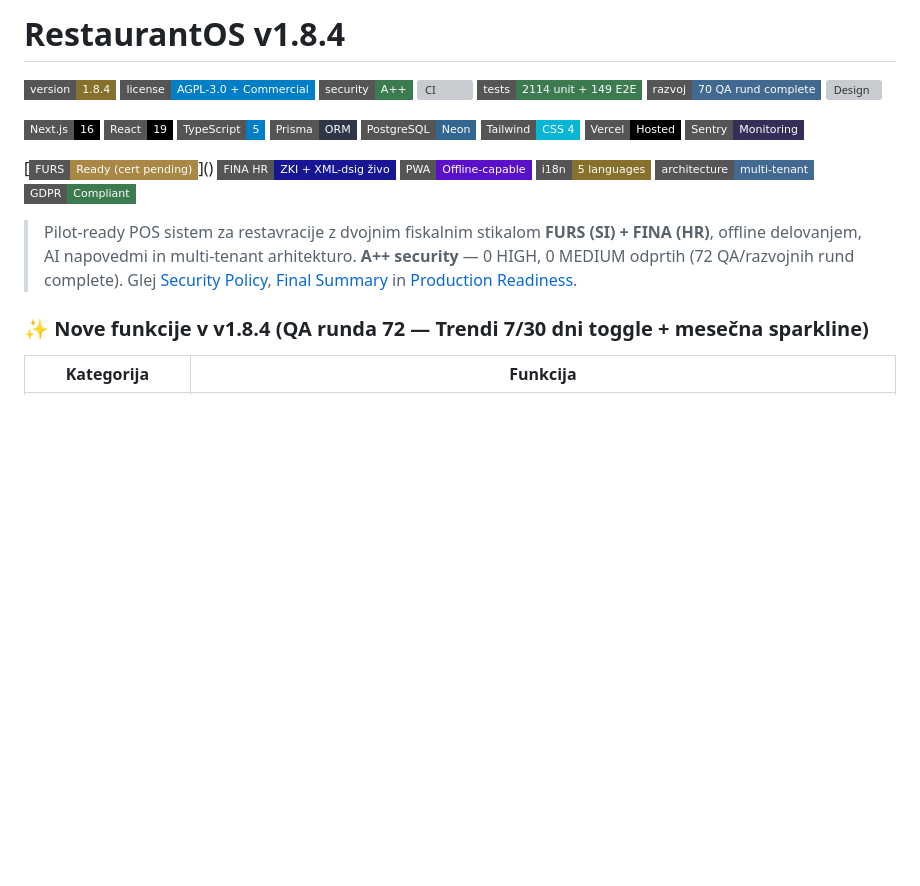
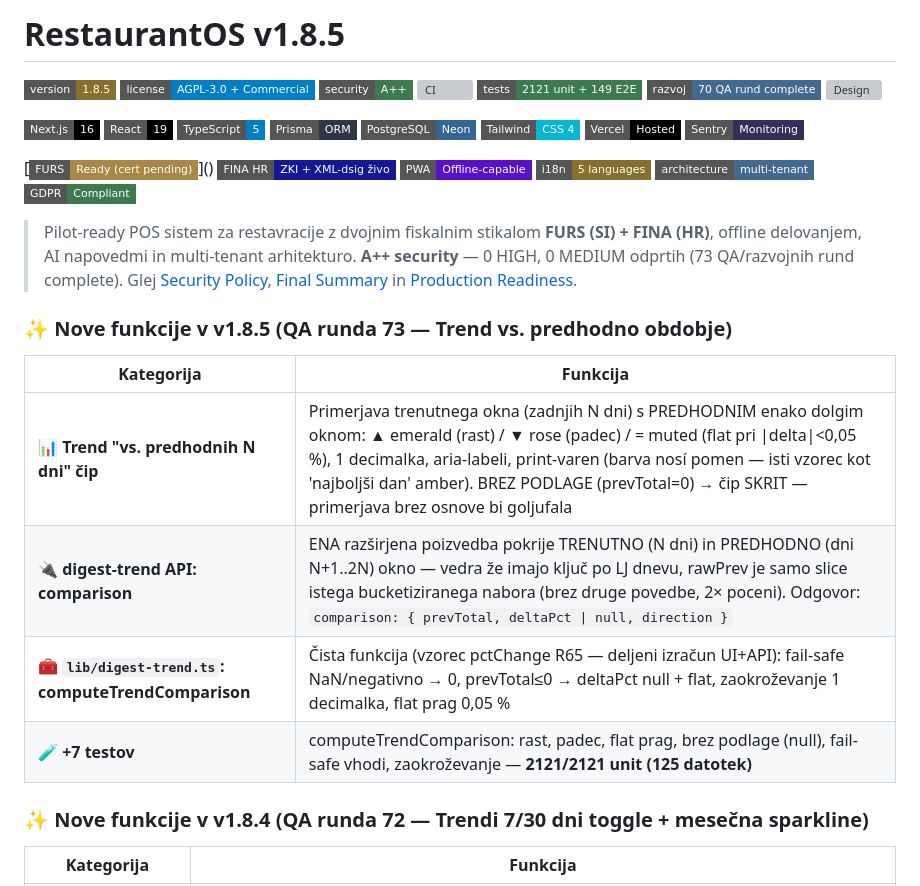
Before and after one commit to markec12345678/restaurantos, a Markdown page: README.md, the part around the change. GitHub-like rendering; badges without logos; blank space fills up the shorter version; grey boxes are pictures that could not be loaded.

Commit message:
docs: runda 73 — README v1.8.5 (trend vs. predhodno obdobje, badge 73 rund, 2121 tests)

```diff
--- a/README.md
+++ b/README.md
@@ -1,10 +1,10 @@
-# RestaurantOS v1.8.4
+# RestaurantOS v1.8.5
 
-[![Version](https://img.shields.io/badge/version-1.8.4-86702b?style=flat-square)](https://github.com/markec12345678/restaurantos/releases)
+[![Version](https://img.shields.io/badge/version-1.8.5-86702b?style=flat-square)](https://github.com/markec12345678/restaurantos/releases)
 [![License](https://img.shields.io/badge/license-AGPL--3.0%20%2B%20Commercial-blue?style=flat-square)](LICENSE)
 [![Security](https://img.shields.io/badge/security-A%2B%2B-3c7a50?style=flat-square)](SECURITY.md)
 [![CI](https://img.shields.io/badge/CI-7%2F7%20green-3c7a50?style=flat-square)](https://github.com/markec12345678/restaurantos/actions)
-[![Tests](https://img.shields.io/badge/tests-2114%20unit%20%2B%20149%20E2E-3c7a50?style=flat-square)](tests/)
+[![Tests](https://img.shields.io/badge/tests-2121%20unit%20%2B%20149%20E2E-3c7a50?style=flat-square)](tests/)
 [![Audit](https://img.shields.io/badge/razvoj-70%20QA%20rund%20complete-426990?style=flat-square)](docs/FINAL-SUMMARY.md)
 [![Design](https://img.shields.io/badge/design-Toast%2FSquare%20patterns-3c7a50?style=flat-square)](docs/DESIGN-IMPROVEMENTS.md)
 
@@ -24,7 +24,16 @@
 [![Multi-tenant](https://img.shields.io/badge/architecture-multi--tenant-426990?style=flat-square)]()
 [![GDPR](https://img.shields.io/badge/GDPR-Compliant-3c7a50?style=flat-square)]()
 
-> Pilot-ready POS sistem za restavracije z dvojnim fiskalnim stikalom **FURS (SI) + FINA (HR)**, offline delovanjem, AI napovedmi in multi-tenant arhitekturo. **A++ security** — 0 HIGH, 0 MEDIUM odprtih (72 QA/razvojnih rund complete). Glej [Security Policy](SECURITY.md), [Final Summary](docs/FINAL-SUMMARY.md) in [Production Readiness](docs/PRODUCTION-READINESS-CHECKLIST.md).
+> Pilot-ready POS sistem za restavracije z dvojnim fiskalnim stikalom **FURS (SI) + FINA (HR)**, offline delovanjem, AI napovedmi in multi-tenant arhitekturo. **A++ security** — 0 HIGH, 0 MEDIUM odprtih (73 QA/razvojnih rund complete). Glej [Security Policy](SECURITY.md), [Final Summary](docs/FINAL-SUMMARY.md) in [Production Readiness](docs/PRODUCTION-READINESS-CHECKLIST.md).
+
+### ✨ Nove funkcije v v1.8.5 (QA runda 73 — Trend vs. predhodno obdobje)
+
+| Kategorija | Funkcija |
+|------------|----------|
+| 📊 **Trend "vs. predhodnih N dni" čip** | Primerjava trenutnega okna (zadnjih N dni) s PREDHODNIM enako dolgim oknom: ▲ emerald (rast) / ▼ rose (padec) / = muted (flat pri \|delta\|<0,05 %), 1 decimalka, aria-labeli, print-varen (barva nosí pomen — isti vzorec kot 'najboljši dan' amber). BREZ PODLAGE (prevTotal=0) → čip SKRIT — primerjava brez osnove bi goljufala |
+| 🔌 **digest-trend API: comparison** | ENA razširjena poizvedba pokrije TRENUTNO (N dni) in PREDHODNO (dni N+1..2N) okno — vedra že imajo ključ po LJ dnevu, rawPrev je samo slice istega bucketiziranega nabora (brez druge povedbe, 2× poceni). Odgovor: `comparison: { prevTotal, deltaPct \| null, direction }` |
+| 🧰 **`lib/digest-trend.ts`: computeTrendComparison** | Čista funkcija (vzorec pctChange R65 — deljeni izračun UI+API): fail-safe NaN/negativno → 0, prevTotal≤0 → deltaPct null + flat, zaokroževanje 1 decimalka, flat prag 0,05 % |
+| 🧪 **+7 testov** | computeTrendComparison: rast, padec, flat prag, brez podlage (null), fail-safe vhodi, zaokroževanje — **2121/2121 unit (125 datotek)** |
 
 ### ✨ Nove funkcije v v1.8.4 (QA runda 72 — Trendi 7/30 dni toggle + mesečna sparkline)
 
```
